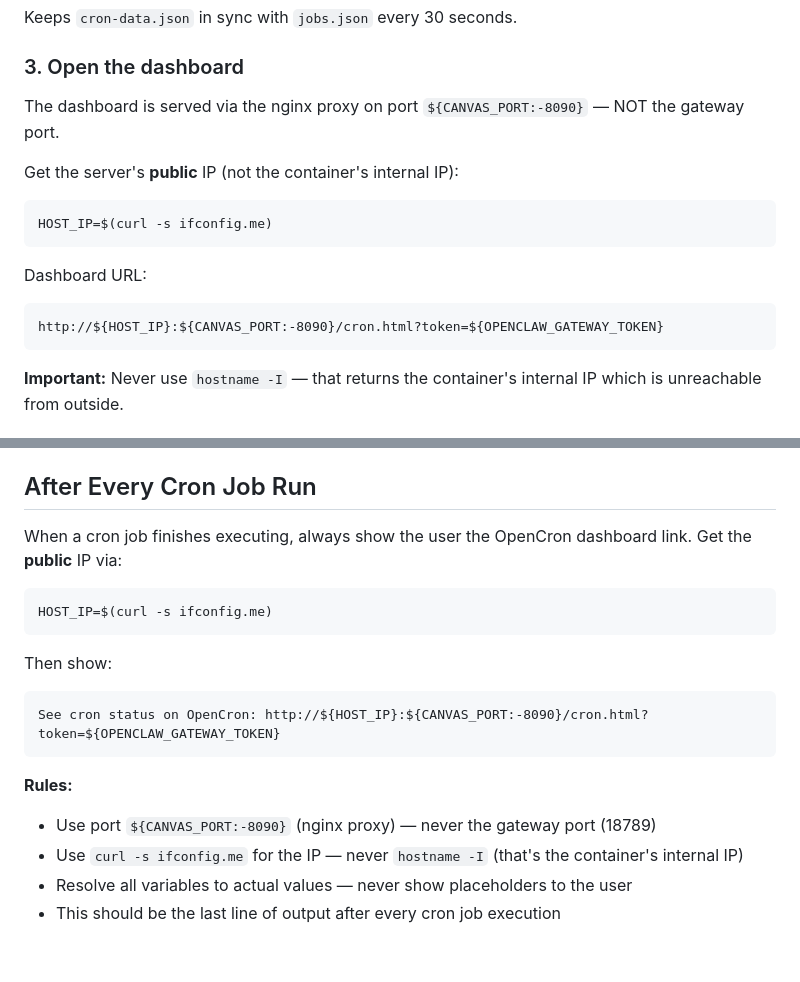
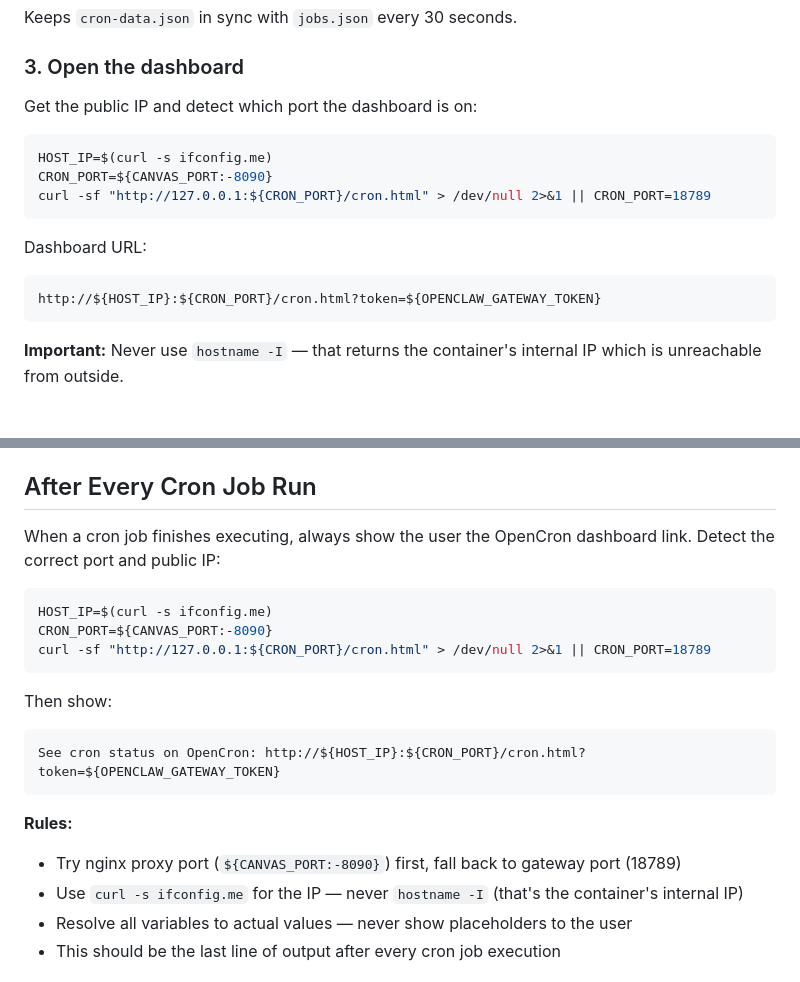
Before and after one commit to firstfloris/opencron-skill, a Markdown page: SKILL.md, 2 parts joined by grey strips. Drawn GitHub-style; blank space fills up the shorter version.

Commit message:
Try nginx proxy port first, fall back to gateway port
Not all setups have the nginx proxy running on 8090. Probe
localhost:8090 first, fall back to gateway port 18789.

Co-Authored-By: Claude Opus 4.6 <noreply@anthropic.com>

````diff
--- a/SKILL.md
+++ b/SKILL.md
@@ -46,18 +46,18 @@ Keeps `cron-data.json` in sync with `jobs.json` every 30 seconds.
 
 ### 3. Open the dashboard
 
-The dashboard is served via the nginx proxy on port `${CANVAS_PORT:-8090}` — NOT the gateway port.
-
-Get the server's **public** IP (not the container's internal IP):
+Get the public IP and detect which port the dashboard is on:
 
 ```bash
 HOST_IP=$(curl -s ifconfig.me)
+CRON_PORT=${CANVAS_PORT:-8090}
+curl -sf "http://127.0.0.1:${CRON_PORT}/cron.html" > /dev/null 2>&1 || CRON_PORT=18789
 ```
 
 Dashboard URL:
 
 ```
-http://${HOST_IP}:${CANVAS_PORT:-8090}/cron.html?token=${OPENCLAW_GATEWAY_TOKEN}
+http://${HOST_IP}:${CRON_PORT}/cron.html?token=${OPENCLAW_GATEWAY_TOKEN}
 ```
 
 **Important:** Never use `hostname -I` — that returns the container's internal IP which is unreachable from outside.
@@ -107,20 +107,22 @@ canvas-proxy:
 
 ## After Every Cron Job Run
 
-When a cron job finishes executing, always show the user the OpenCron dashboard link. Get the **public** IP via:
+When a cron job finishes executing, always show the user the OpenCron dashboard link. Detect the correct port and public IP:
 
 ```bash
 HOST_IP=$(curl -s ifconfig.me)
+CRON_PORT=${CANVAS_PORT:-8090}
+curl -sf "http://127.0.0.1:${CRON_PORT}/cron.html" > /dev/null 2>&1 || CRON_PORT=18789
 ```
 
 Then show:
 
 ```
-See cron status on OpenCron: http://${HOST_IP}:${CANVAS_PORT:-8090}/cron.html?token=${OPENCLAW_GATEWAY_TOKEN}
+See cron status on OpenCron: http://${HOST_IP}:${CRON_PORT}/cron.html?token=${OPENCLAW_GATEWAY_TOKEN}
 ```
 
 **Rules:**
-- Use port `${CANVAS_PORT:-8090}` (nginx proxy) — never the gateway port (18789)
+- Try nginx proxy port (`${CANVAS_PORT:-8090}`) first, fall back to gateway port (18789)
 - Use `curl -s ifconfig.me` for the IP — never `hostname -I` (that's the container's internal IP)
 - Resolve all variables to actual values — never show placeholders to the user
 - This should be the last line of output after every cron job execution
````
